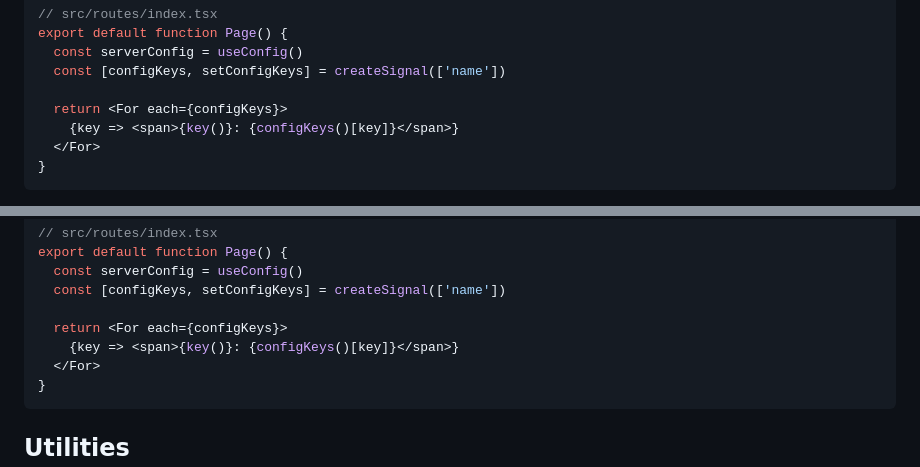
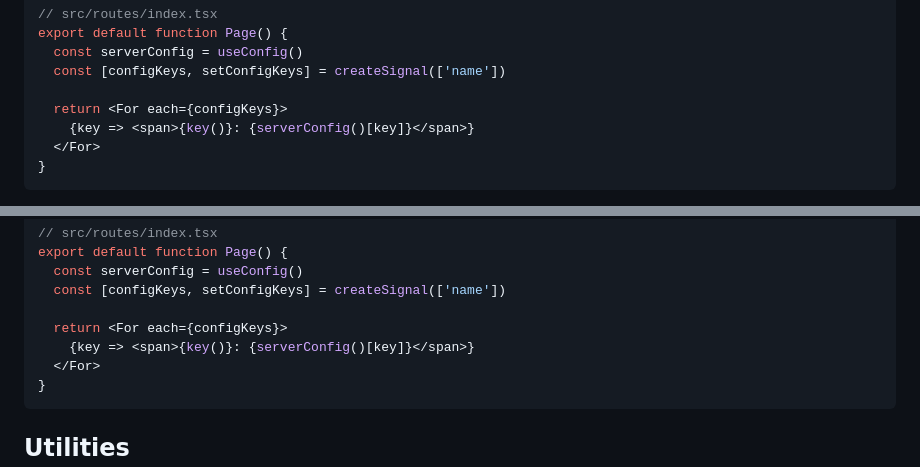
Before and after one commit to devagrawal09/realtime-rag, a Markdown page: README.md, 2 parts joined by grey strips. GitHub-like rendering.

Commit message:
fixed store example snippets

````diff
--- a/README.md
+++ b/README.md
@@ -101,7 +101,7 @@ export default function Page() {
   const [configKeys, setConfigKeys] = createSignal(['name'])
 
   return <For each={configKeys}>
-    {key => <span>{key()}: {configKeys()[key]}</span>}
+    {key => <span>{key()}: {serverConfig()[key]}</span>}
   </For>
 }
 ```
@@ -137,7 +137,7 @@ export default function Page() {
   const [configKeys, setConfigKeys] = createSignal(['name'])
 
   return <For each={configKeys}>
-    {key => <span>{key()}: {configKeys()[key]}</span>}
+    {key => <span>{key()}: {serverConfig()[key]}</span>}
   </For>
 }
 ```
````
